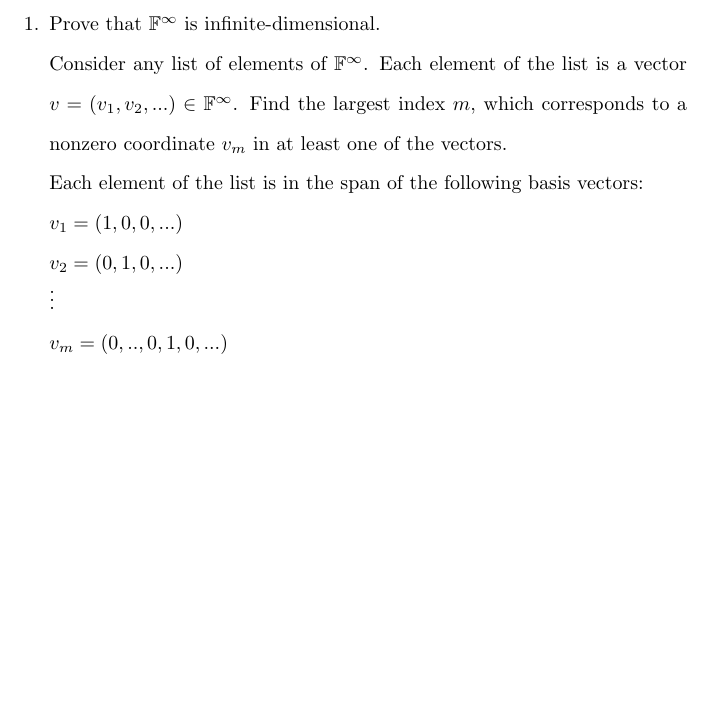
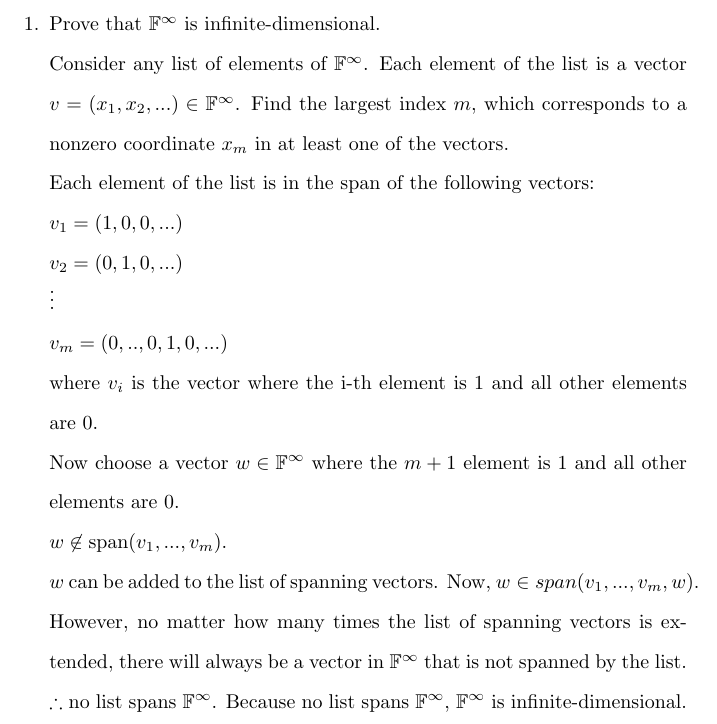
Before and after one commit to osowatzke/ECE501B_HW, a LaTeX problem sheet (2/Homework2_Sowatzke.tex): part of the page, cut so that both start at the same text, the shorter picture padded with empty space. Compiled offline with pdfLaTeX.

Commit message:
Finished the first homework problem

```diff
--- a/2/Homework2_Sowatzke.tex
+++ b/2/Homework2_Sowatzke.tex
@@ -18,9 +18,9 @@
 
 		\item[1.] Prove that $\mathbb{F}^\infty$ is infinite-dimensional.
 
-		Consider any list of elements of $\mathbb{F}^\infty$. Each element of the list is a vector $v = (v_1, v_2, ...) \in \mathbb{F}^\infty$. Find the largest index $m$, which corresponds to a nonzero coordinate $v_m$ in at least one of the vectors.
+		Consider any list of elements of $\mathbb{F}^\infty$. Each element of the list is a vector $v = (x_1, x_2, ...) \in \mathbb{F}^\infty$. Find the largest index $m$, which corresponds to a nonzero coordinate $x_m$ in at least one of the vectors.
 
-		 Each element of the list is in the span of the following basis vectors:
+		 Each element of the list is in the span of the following vectors:
 
 		 $v_1 = (1, 0, 0, ...)$
 
@@ -30,6 +30,13 @@
 
 		 $v_m = (0, .., 0, 1, 0, ...)$
 
+		 where $v_i$ is the vector where the i-th element is $1$ and all other elements are $0$.
+
+		 Now choose a vector $w \in \mathbb{F}^\infty$ where the $m + 1$ element is $1$ and all other elements are $0$.
+
+		 $w \not\in \text{span}(v_1, ..., v_m)$.
+
+		 $w$ can be added to the list of spanning vectors. Now, $w \in span(v_1, ..., v_m, w)$. However, no matter how many times the list of spanning vectors is extended, there will always be a vector in $\mathbb{F}^\infty$ that is not spanned by the list. $\therefore$ no list spans $\mathbb{F}^\infty$. Because no list spans $\mathbb{F}^\infty$, $\mathbb{F}^\infty$ is infinite-dimensional.
 
 	\end{enumerate}
 
```
